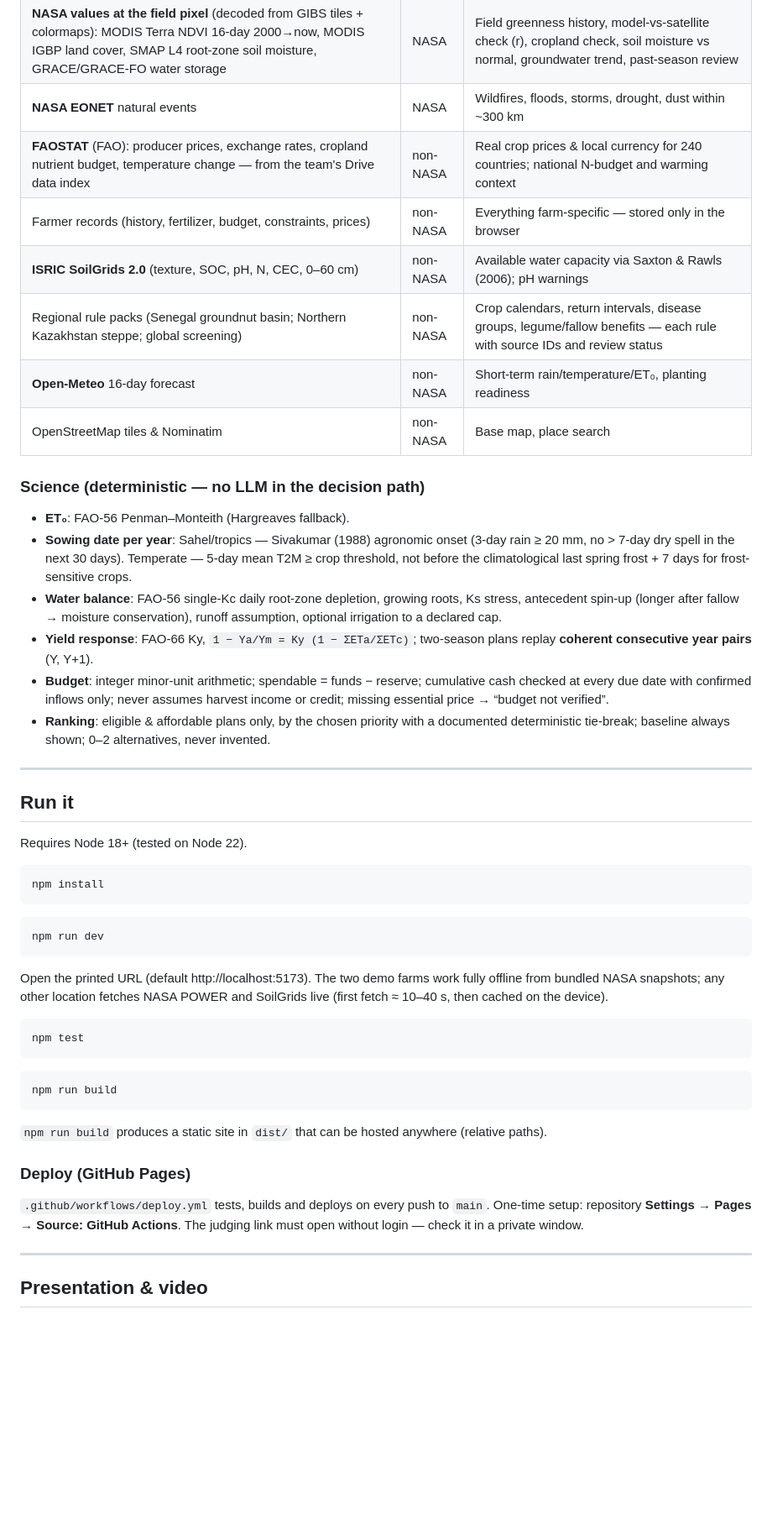
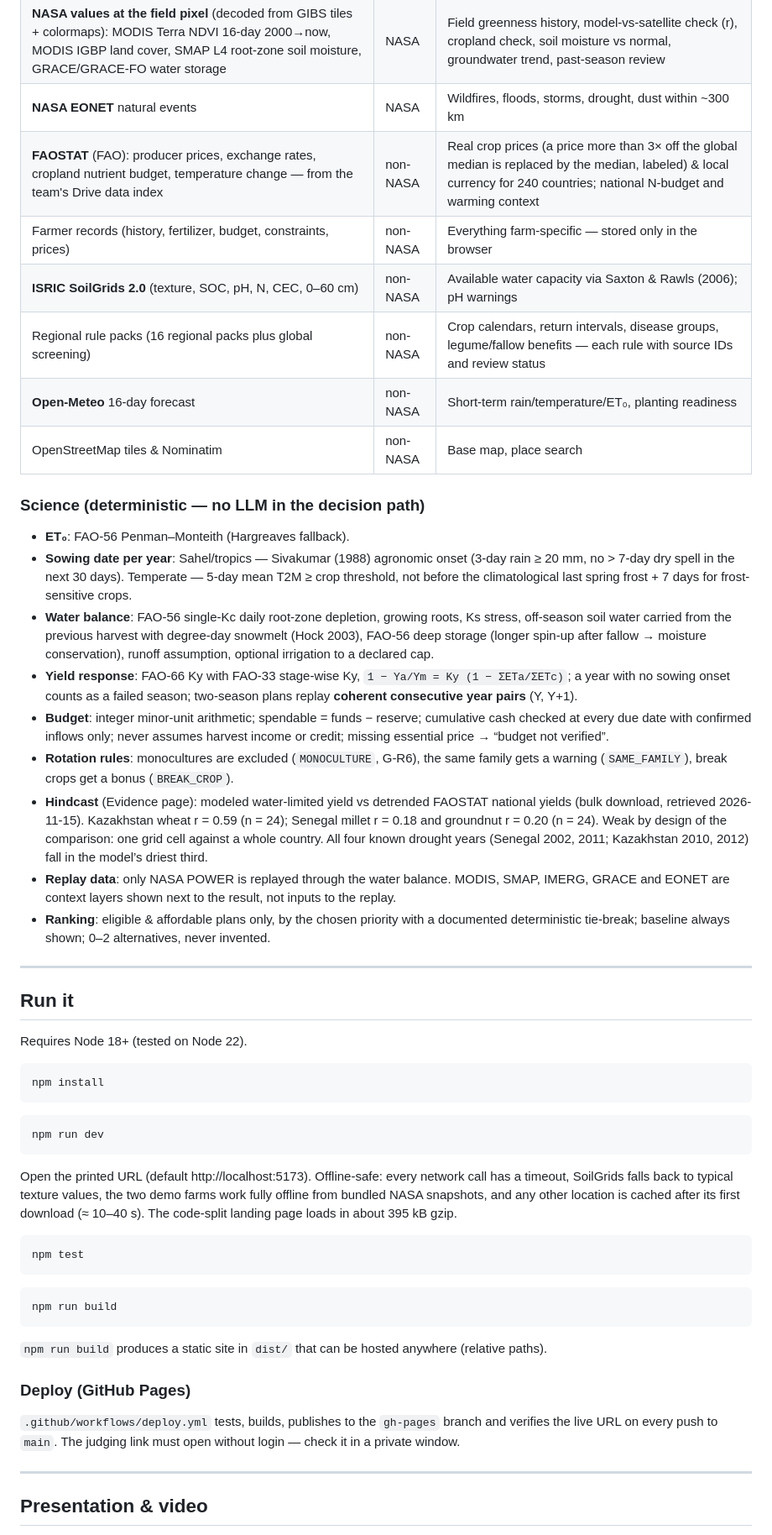
Before and after one commit to AdriZh/AgroNASA, a Markdown page: README.md, the part around one of its changes. Shown at 84% size. GitHub-like rendering; blank space fills up the shorter version.

````diff
--- a/README.md
+++ b/README.md
@@ -59,10 +71,10 @@ Search a place, click the map, use GPS, or pick one of 15 example farming region
 | **NASA GIBS** map layers: MODIS NDVI, SMAP L4, GPM IMERG, MODIS LST, true colour | NASA | Satellite context around the field |
 | **NASA values at the field pixel** (decoded from GIBS tiles + colormaps): MODIS Terra NDVI 16-day 2000→now, MODIS IGBP land cover, SMAP L4 root-zone soil moisture, GRACE/GRACE-FO water storage | NASA | Field greenness history, model-vs-satellite check (r), cropland check, soil moisture vs normal, groundwater trend, past-season review |
 | **NASA EONET** natural events | NASA | Wildfires, floods, storms, drought, dust within ~300 km |
-| **FAOSTAT** (FAO): producer prices, exchange rates, cropland nutrient budget, temperature change — from the team's Drive data index | non-NASA | Real crop prices & local currency for 240 countries; national N-budget and warming context |
+| **FAOSTAT** (FAO): producer prices, exchange rates, cropland nutrient budget, temperature change — from the team's Drive data index | non-NASA | Real crop prices (a price more than 3× off the global median is replaced by the median, labeled) & local currency for 240 countries; national N-budget and warming context |
 | Farmer records (history, fertilizer, budget, constraints, prices) | non-NASA | Everything farm-specific — stored only in the browser |
 | **ISRIC SoilGrids 2.0** (texture, SOC, pH, N, CEC, 0–60 cm) | non-NASA | Available water capacity via Saxton & Rawls (2006); pH warnings |
-| Regional rule packs (Senegal groundnut basin; Northern Kazakhstan steppe; global screening) | non-NASA | Crop calendars, return intervals, disease groups, legume/fallow benefits — each rule with source IDs and review status |
+| Regional rule packs (16 regional packs plus global screening) | non-NASA | Crop calendars, return intervals, disease groups, legume/fallow benefits — each rule with source IDs and review status |
 | **Open-Meteo** 16-day forecast | non-NASA | Short-term rain/temperature/ET₀, planting readiness |
 | OpenStreetMap tiles & Nominatim | non-NASA | Base map, place search |
 
@@ -70,9 +82,12 @@ Search a place, click the map, use GPS, or pick one of 15 example farming region
 
 * **ET₀**: FAO-56 Penman–Monteith (Hargreaves fallback).
 * **Sowing date per year**: Sahel/tropics — Sivakumar (1988) agronomic onset (3-day rain ≥ 20 mm, no > 7-day dry spell in the next 30 days). Temperate — 5-day mean T2M ≥ crop threshold, not before the climatological last spring frost + 7 days for frost-sensitive crops.
-* **Water balance**: FAO-56 single-Kc daily root-zone depletion, growing roots, Ks stress, antecedent spin-up (longer after fallow → moisture conservation), runoff assumption, optional irrigation to a declared cap.
-* **Yield response**: FAO-66 Ky, `1 − Ya/Ym = Ky (1 − ΣETa/ΣETc)`; two-season plans replay **coherent consecutive year pairs** (Y, Y+1).
+* **Water balance**: FAO-56 single-Kc daily root-zone depletion, growing roots, Ks stress, off-season soil water carried from the previous harvest with degree-day snowmelt (Hock 2003), FAO-56 deep storage (longer spin-up after fallow → moisture conservation), runoff assumption, optional irrigation to a declared cap.
+* **Yield response**: FAO-66 Ky with FAO-33 stage-wise Ky, `1 − Ya/Ym = Ky (1 − ΣETa/ΣETc)`; a year with no sowing onset counts as a failed season; two-season plans replay **coherent consecutive year pairs** (Y, Y+1).
 * **Budget**: integer minor-unit arithmetic; spendable = funds − reserve; cumulative cash checked at every due date with confirmed inflows only; never assumes harvest income or credit; missing essential price → “budget not verified”.
+* **Rotation rules**: monocultures are excluded (`MONOCULTURE`, G-R6), the same family gets a warning (`SAME_FAMILY`), break crops get a bonus (`BREAK_CROP`).
+* **Hindcast** (Evidence page): modeled water-limited yield vs detrended FAOSTAT national yields (bulk download, retrieved 2026-11-15). Kazakhstan wheat r = 0.59 (n = 24); Senegal millet r = 0.18 and groundnut r = 0.20 (n = 24). Weak by design of the comparison: one grid cell against a whole country. All four known drought years (Senegal 2002, 2011; Kazakhstan 2010, 2012) fall in the model’s driest third.
+* **Replay data**: only NASA POWER is replayed through the water balance. MODIS, SMAP, IMERG, GRACE and EONET are context layers shown next to the result, not inputs to the replay.
 * **Ranking**: eligible & affordable plans only, by the chosen priority with a documented deterministic tie-break; baseline always shown; 0–2 alternatives, never invented.
 
 ---
@@ -89,7 +104,7 @@ npm install
 npm run dev
 ```
 
-Open the printed URL (default http://localhost:5173). The two demo farms work fully offline from bundled NASA snapshots; any other location fetches NASA POWER and SoilGrids live (first fetch ≈ 10–40 s, then cached on the device).
+Open the printed URL (default http://localhost:5173). Offline-safe: every network call has a timeout, SoilGrids falls back to typical texture values, the two demo farms work fully offline from bundled NASA snapshots, and any other location is cached after its first download (≈ 10–40 s). The code-split landing page loads in about 395 kB gzip.
 
 ```bash
 npm test
@@ -103,7 +118,7 @@ npm run build
 
 ### Deploy (GitHub Pages)
 
-`.github/workflows/deploy.yml` tests, builds and deploys on every push to `main`. One-time setup: repository **Settings → Pages → Source: GitHub Actions**. The judging link must open without login — check it in a private window.
+`.github/workflows/deploy.yml` tests, builds, publishes to the `gh-pages` branch and verifies the live URL on every push to `main`. The judging link must open without login — check it in a private window.
 
 ---
 
````
Also changed, not shown: other parts of README.md (+17 -5 lines), docs/PITCH.md (+16 -13 lines), docs/SUBMISSION.md (+1 -1 lines), docs/img/compare.png (added), docs/img/overview.png (added).
